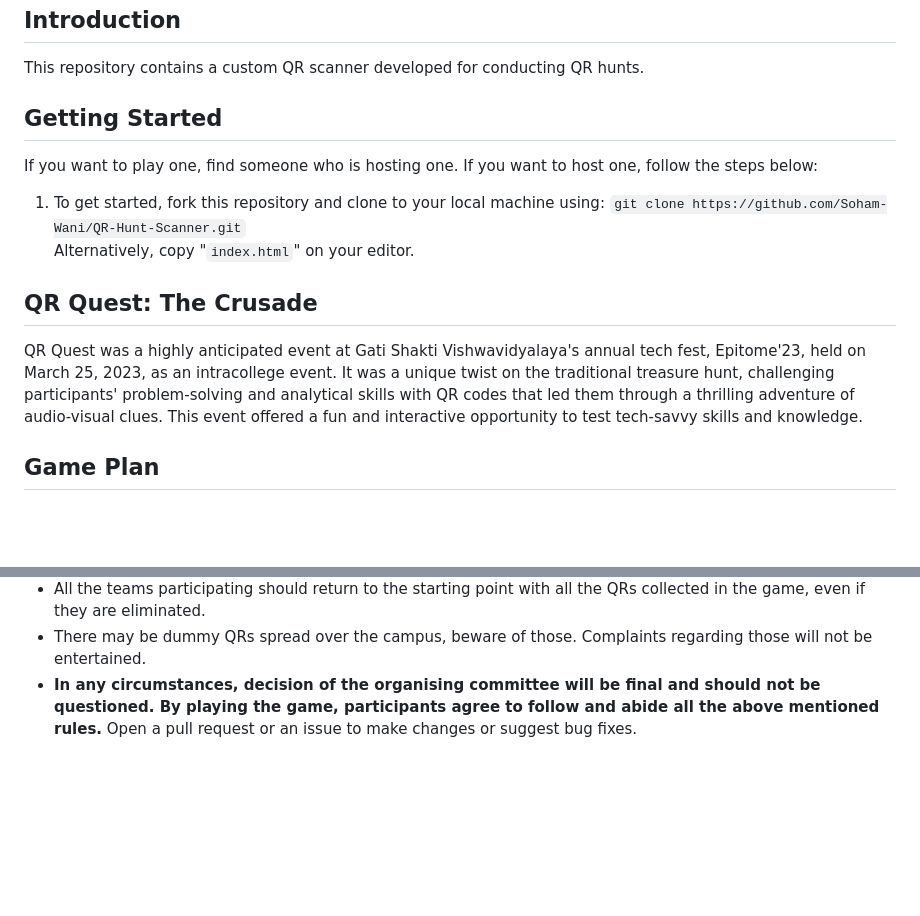
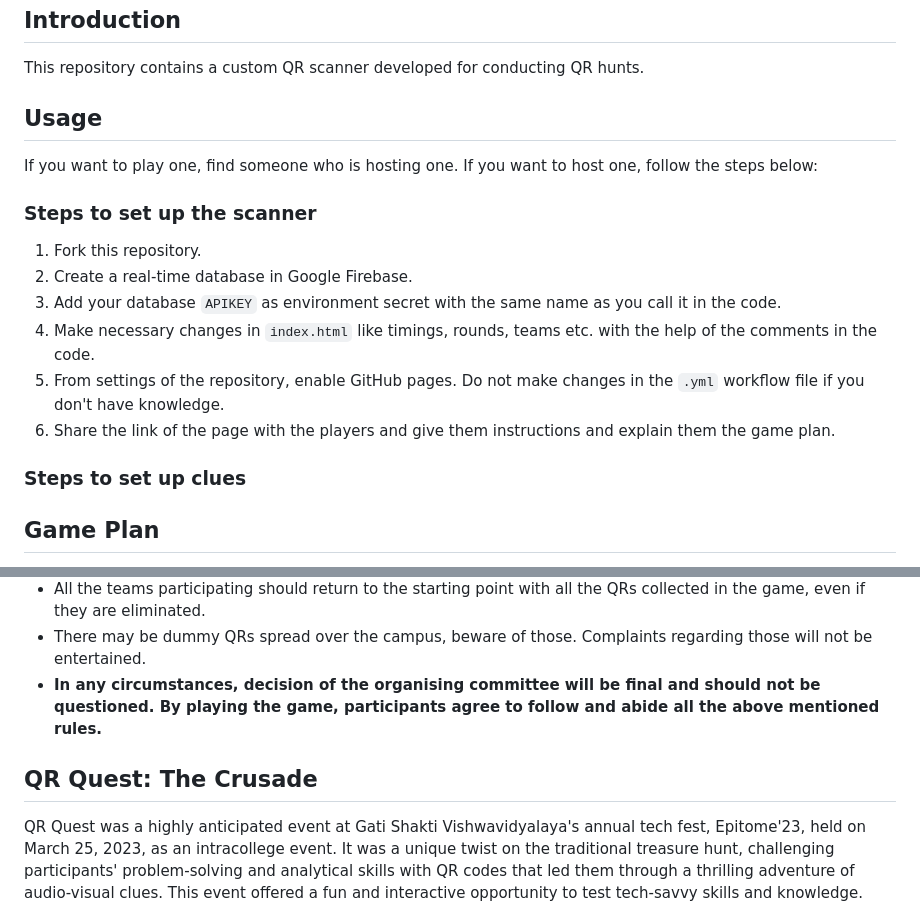
Before and after one commit to Soham-Wani/QR-Hunt-Scanner, a Markdown page: README.md, 2 parts joined by grey strips. Drawn GitHub-style; blank space fills up the shorter version.

````diff
--- a/README.md
+++ b/README.md
@@ -1,13 +1,16 @@
 # QR Hunt Scanner
 ## Introduction
 This repository contains a custom QR scanner developed for conducting QR hunts.
-## Getting Started
+## Usage
 If you want to play one, find someone who is hosting one. If you want to host one, follow the steps below:
-1. To get started, fork this repository and clone to your local machine using: ```git clone https://github.com/Soham-Wani/QR-Hunt-Scanner.git```
-Alternatively, copy "`index.html`" on your editor.
-
-## QR Quest: The Crusade
-QR Quest was a highly anticipated event at Gati Shakti Vishwavidyalaya's annual tech fest, Epitome'23, held on March 25, 2023, as an intracollege event. It was a unique twist on the traditional treasure hunt, challenging participants' problem-solving and analytical skills with QR codes that led them through a thrilling adventure of audio-visual clues. This event offered a fun and interactive opportunity to test tech-savvy skills and knowledge.
+### Steps to set up the scanner
+1. Fork this repository.
+2. Create a real-time database in Google Firebase.
+3. Add your database `APIKEY` as environment secret with the same name as you call it in the code.
+4. Make necessary changes in `index.html` like timings, rounds, teams etc. with the help of the comments in the code.
+5. From settings of the repository, enable GitHub pages. Do not make changes in the `.yml` workflow file if you don't have knowledge.
+6. Share the link of the page with the players and give them instructions and explain them the game plan.
+### Steps to set up clues
 ## Game Plan
 - Round 1: 18 teams are given a QR code with a clue to the next QR, which they must scan and enter a passkey to reach the next clue. Clues are not displayed until the designated time.
 - Round 2: 8 teams are selected based on who scans the QR first, with 6 qualifying teams and 2 wild card entries from eliminated teams. The format is the same as Round 1, with clues leading to 8 QRs placed around the campus.
@@ -25,4 +28,7 @@ QR Quest was a highly anticipated event at Gati Shakti Vishwavidyalaya's annual
 - All the teams participating should return to the starting point with all the QRs collected in the game, even if they are eliminated.
 - There may be dummy QRs spread over the campus, beware of those. Complaints regarding those will not be entertained.
 - **In any circumstances, decision of the organising committee will be final and should not be questioned. By playing the game, participants agree to follow and abide all the above mentioned rules.**
+## QR Quest: The Crusade
+QR Quest was a highly anticipated event at Gati Shakti Vishwavidyalaya's annual tech fest, Epitome'23, held on March 25, 2023, as an intracollege event. It was a unique twist on the traditional treasure hunt, challenging participants' problem-solving and analytical skills with QR codes that led them through a thrilling adventure of audio-visual clues. This event offered a fun and interactive opportunity to test tech-savvy skills and knowledge.
+
 Open a pull request or an issue to make changes or suggest bug fixes.
````
